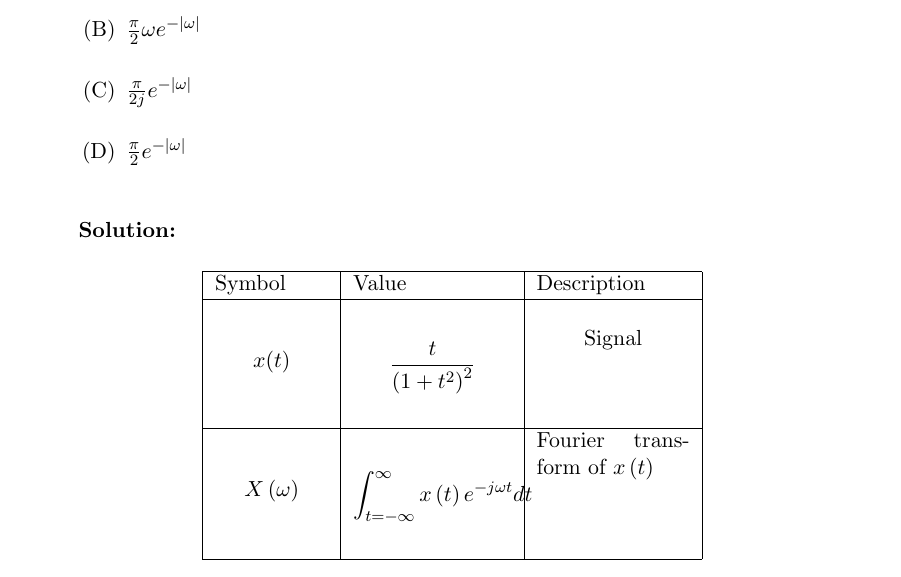
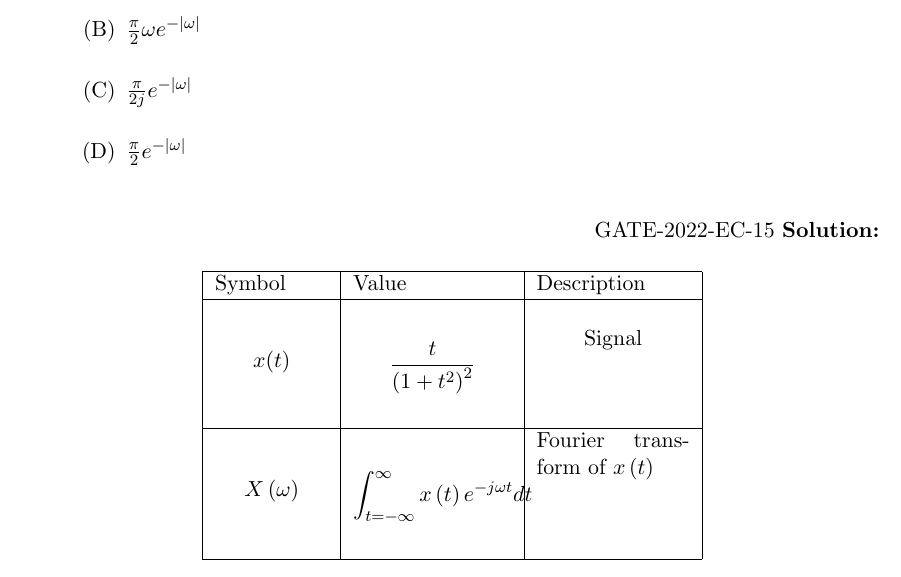
Before and after one commit to krishnakaustubh11005/GATE-signal-2022, a LaTeX book (main.tex, which reads 2022/fourier.tex): part of page 33 of 36, cut so that both start at the same text. Compiled offline with pdfLaTeX.

Commit message:
Update fourier.tex

```diff
--- a/2022/fourier.tex
+++ b/2022/fourier.tex
@@ -5,7 +5,7 @@
 	\item[(B)] $\frac{\pi}{2}\omega e^{-\abs{\omega}}$
 	\item[(C)] $\frac{\pi}{2j}e^{-\abs{\omega}}$
 	\item[(D)] $\frac{\pi}{2}e^{-\abs{\omega}}$
-\end{enumerate}
+\end{enumerate}\hfill{GATE-2022-EC-15}
 \solution
 \input{2022/EC/15/main.tex}
 \pagebreak
```
